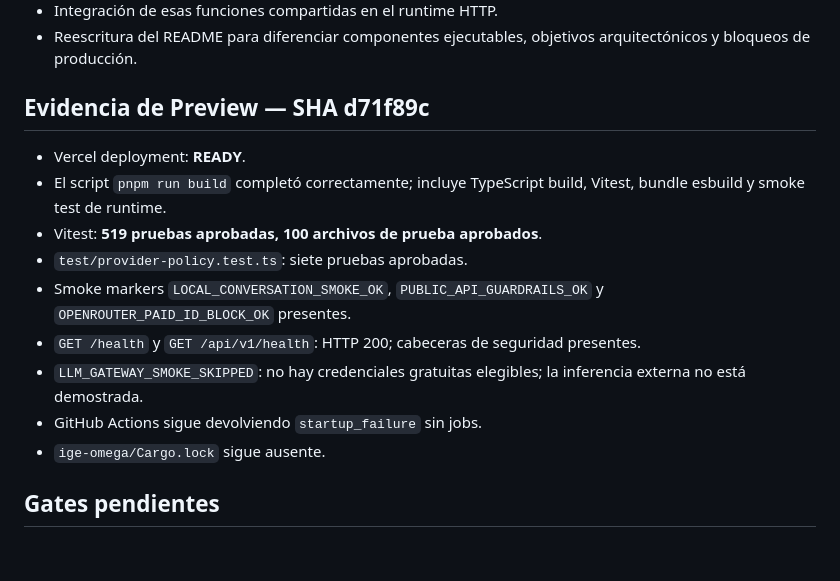
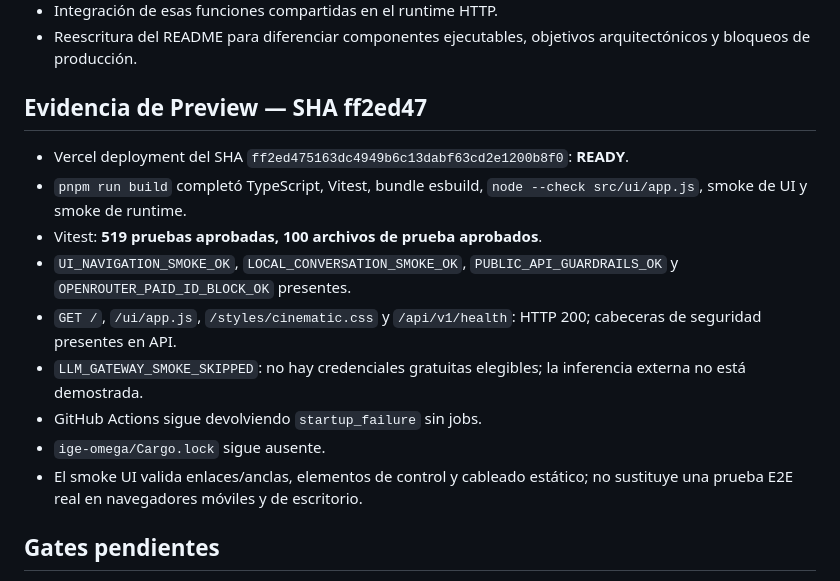
Before and after one commit to AnubisVillasenor1/ISABELLA-VERSION-TERMINUS-V6, a Markdown page: docs/ESTADO-REAL-ACTUAL.md, the part around the change. Rendered like a GitHub page; blank space fills up the shorter version.

```diff
--- a/docs/ESTADO-REAL-ACTUAL.md
+++ b/docs/ESTADO-REAL-ACTUAL.md
@@ -37,17 +37,17 @@
 - Integración de esas funciones compartidas en el runtime HTTP.
 - Reescritura del README para diferenciar componentes ejecutables, objetivos arquitectónicos y bloqueos de producción.
 
-## Evidencia de Preview — SHA d71f89c
+## Evidencia de Preview — SHA ff2ed47
 
-- Vercel deployment: **READY**.
-- El script `pnpm run build` completó correctamente; incluye TypeScript build, Vitest, bundle esbuild y smoke test de runtime.
+- Vercel deployment del SHA `ff2ed475163dc4949b6c13dabf63cd2e1200b8f0`: **READY**.
+- `pnpm run build` completó TypeScript, Vitest, bundle esbuild, `node --check src/ui/app.js`, smoke de UI y smoke de runtime.
 - Vitest: **519 pruebas aprobadas, 100 archivos de prueba aprobados**.
-- `test/provider-policy.test.ts`: siete pruebas aprobadas.
-- Smoke markers `LOCAL_CONVERSATION_SMOKE_OK`, `PUBLIC_API_GUARDRAILS_OK` y `OPENROUTER_PAID_ID_BLOCK_OK` presentes.
-- `GET /health` y `GET /api/v1/health`: HTTP 200; cabeceras de seguridad presentes.
+- `UI_NAVIGATION_SMOKE_OK`, `LOCAL_CONVERSATION_SMOKE_OK`, `PUBLIC_API_GUARDRAILS_OK` y `OPENROUTER_PAID_ID_BLOCK_OK` presentes.
+- `GET /`, `/ui/app.js`, `/styles/cinematic.css` y `/api/v1/health`: HTTP 200; cabeceras de seguridad presentes en API.
 - `LLM_GATEWAY_SMOKE_SKIPPED`: no hay credenciales gratuitas elegibles; la inferencia externa no está demostrada.
 - GitHub Actions sigue devolviendo `startup_failure` sin jobs.
 - `ige-omega/Cargo.lock` sigue ausente.
+- El smoke UI valida enlaces/anclas, elementos de control y cableado estático; no sustituye una prueba E2E real en navegadores móviles y de escritorio.
 
 ## Gates pendientes
 
```
Also changed, not shown: README.md (+2 -2 lines), docs/audits/UI-NAVIGATION-AND-CHAT-AUDIT-2026-10-12.md (added, +52 -0 lines).
